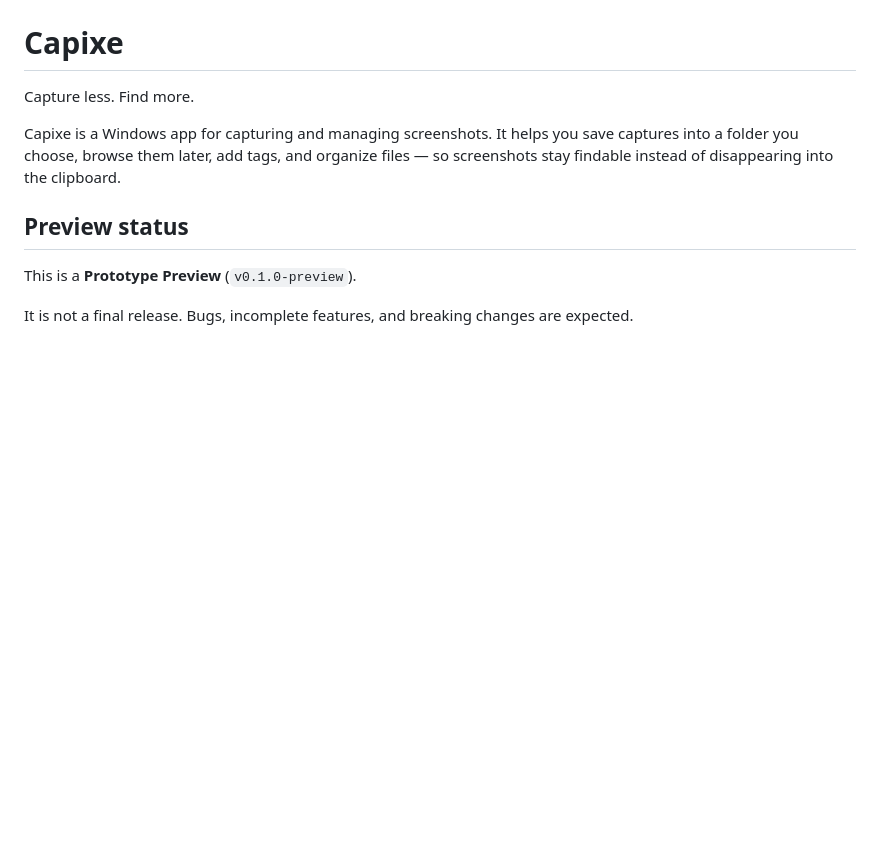
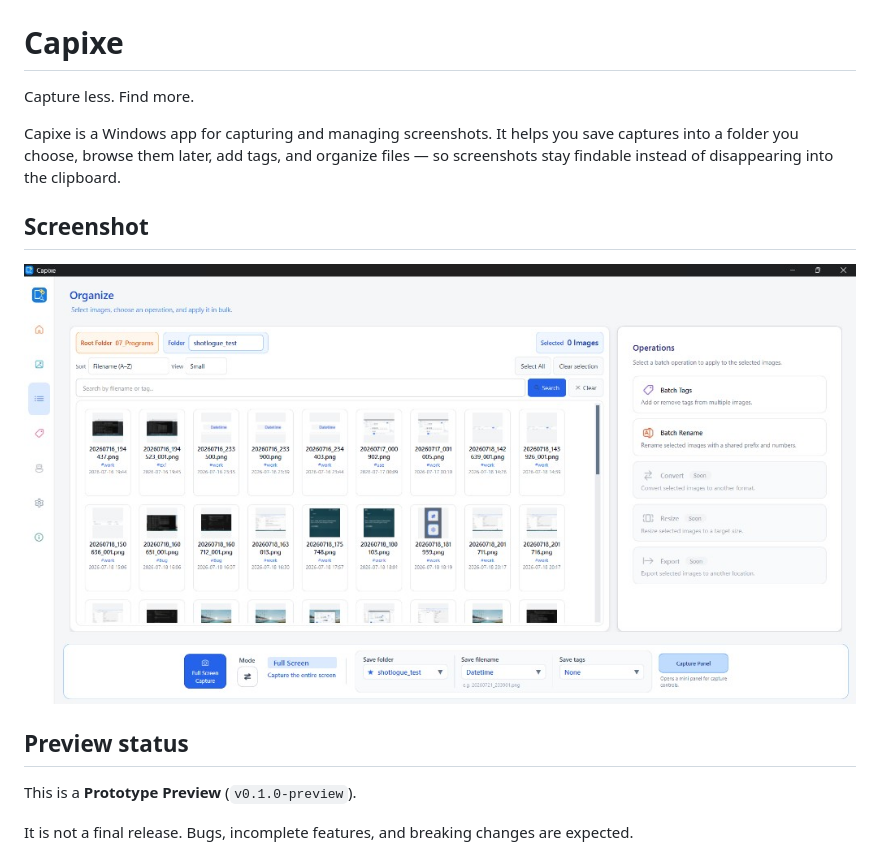
Before and after one commit to p1rworks24-ops/Rootlize, a Markdown page: README.md, the part around the change. Rendered like a GitHub page; pictures changed too: docs/images/capixe-organize.png (added); blank space fills up the shorter version.

Commit message:
docs: add Organize screenshot to README
Co-authored-by: Cursor <cursoragent@cursor.com>

```diff
--- a/README.md
+++ b/README.md
@@ -3,6 +3,10 @@
 Capture less. Find more.
 
 Capixe is a Windows app for capturing and managing screenshots. It helps you save captures into a folder you choose, browse them later, add tags, and organize files — so screenshots stay findable instead of disappearing into the clipboard.
+
+## Screenshot
+
+![Capixe Organize view](docs/images/capixe-organize.png)
 
 ## Preview status
 
```
